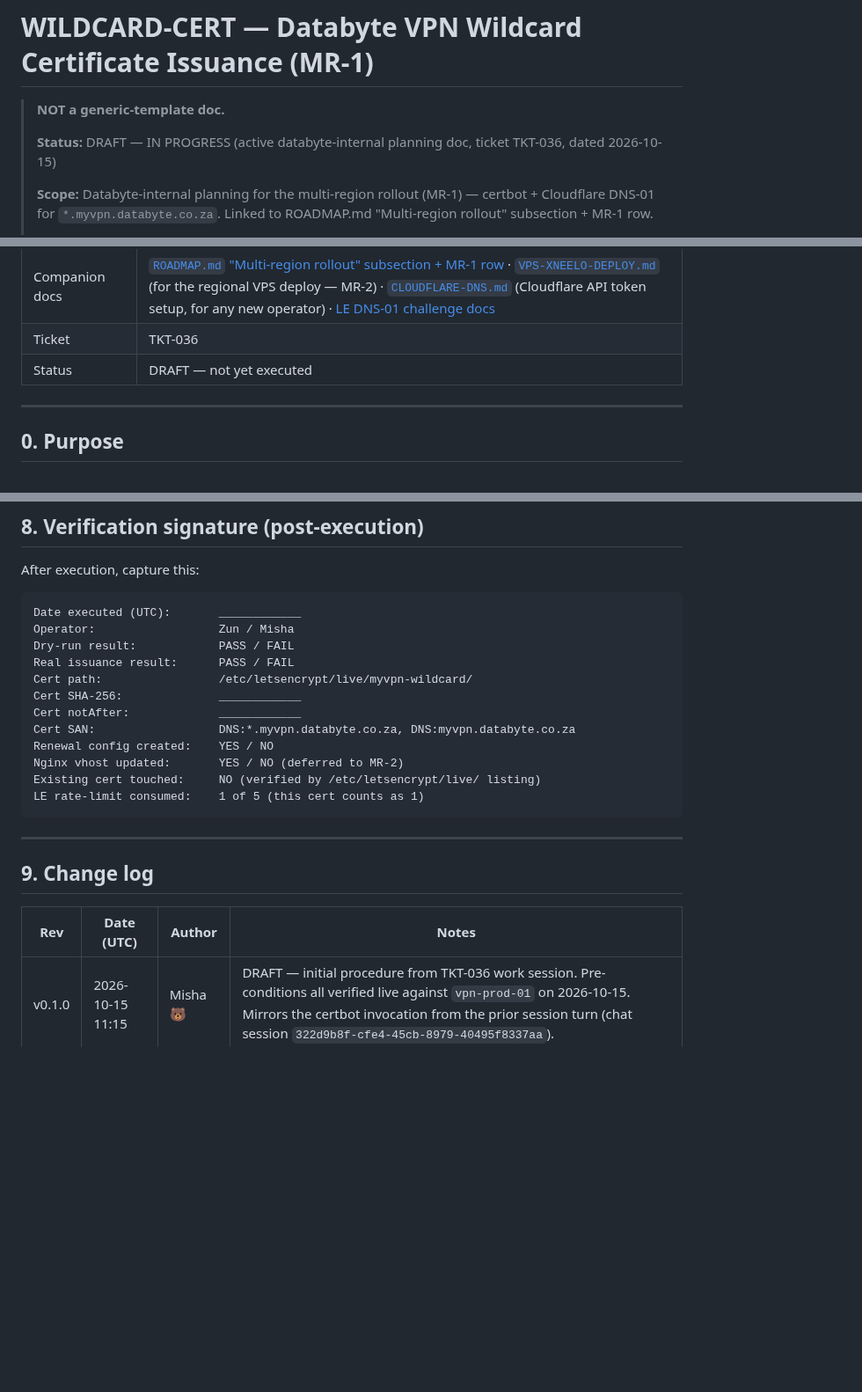
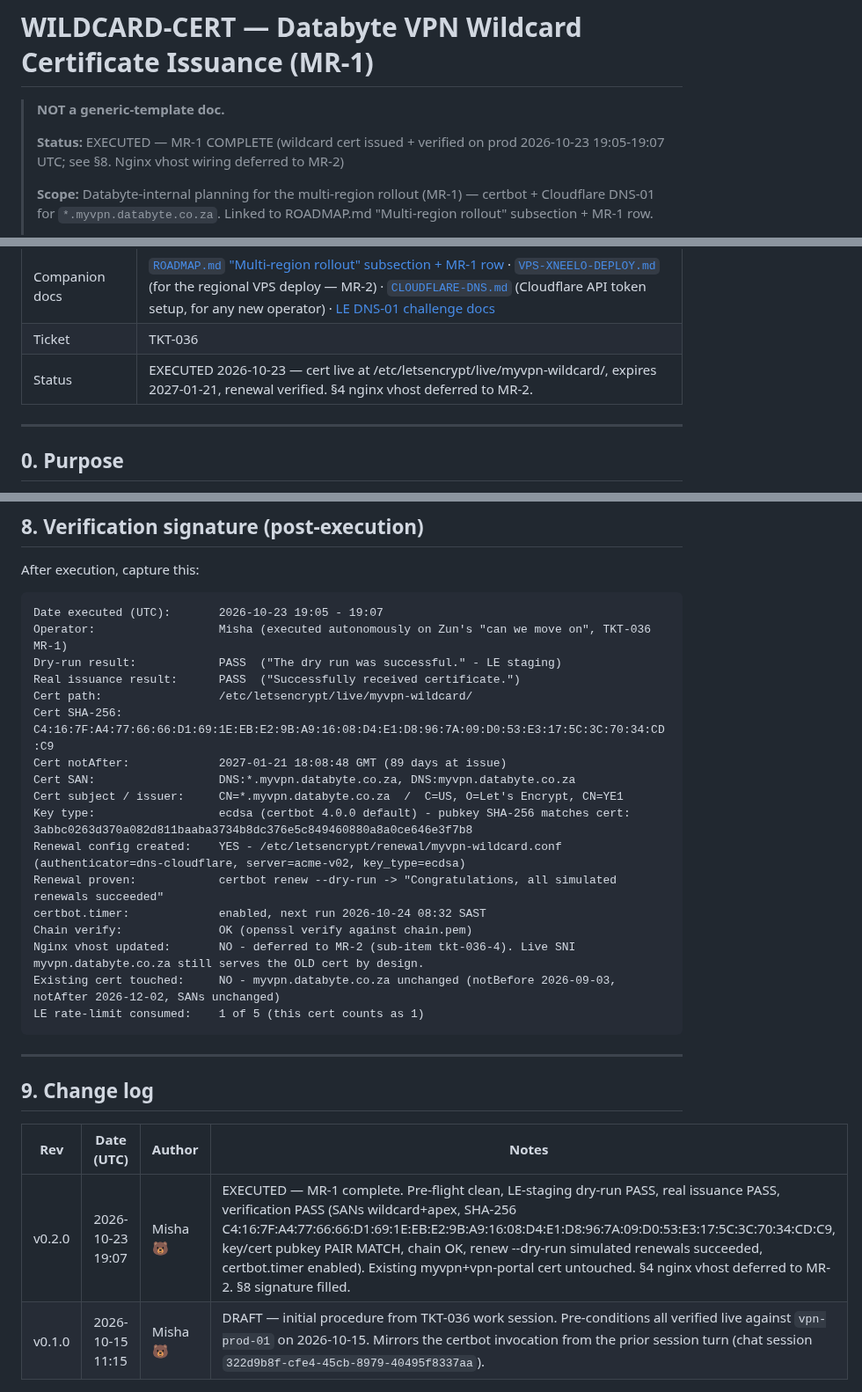
Before and after one commit to Dippie-WP/databyte-Ikev2, a Markdown page: docs/DRAFT-WILDCARD-CERT.md, 3 parts joined by grey strips. Shown at 88% size. Drawn GitHub-style; blank space fills up the shorter version.

Commit message:
docs(cert): DRAFT-WILDCARD-CERT v0.2.0 - MR-1 executed, wildcard cert live
Wildcard cert issued + verified on prod vpn-prod-01 2026-10-23 19:05-19:07 UTC.
- cert-name myvpn-wildcard, /etc/letsencrypt/live/myvpn-wildcard/, expires 2027-01-21
- SANs: *.myvpn.databyte.co.za + myvpn.databyte.co.za
- SHA-256 C4:16:7F:A4:77:66:66:D1:69:1E:EB:E2:9B:A9:16:08:D4:E1:D8:96:7A:09:D0:53:E3:17:5C:3C:70:34:CD:C9
- key_type ecdsa, key/cert pubkey PAIR MATCH, chain verify OK
- renewal config created; certbot renew --dry-run PASS; certbot.timer enabled
- existing myvpn+vpn-portal cert untouched; nginx vhost deferred to MR-2
- section 8 verification signature filled

Co-Authored-By: OpenClaw Misha <misha@openclaw>

````diff
--- a/docs/DRAFT-WILDCARD-CERT.md
+++ b/docs/DRAFT-WILDCARD-CERT.md
@@ -2,7 +2,7 @@
 
 > **NOT a generic-template doc.**
 >
-> **Status:** DRAFT — IN PROGRESS (active databyte-internal planning doc, ticket TKT-036, dated 2026-10-15)
+> **Status:** EXECUTED — MR-1 COMPLETE (wildcard cert issued + verified on prod 2026-10-23 19:05-19:07 UTC; see §8. Nginx vhost wiring deferred to MR-2)
 >
 > **Scope:** Databyte-internal planning for the multi-region rollout (MR-1) — certbot + Cloudflare DNS-01 for `*.myvpn.databyte.co.za`. Linked to ROADMAP.md "Multi-region rollout" subsection + MR-1 row.
 >
@@ -26,7 +26,7 @@
 | Live fact-check | 2026-10-15 11:00 UTC — verified against `vpn-prod-01` cert path `/etc/letsencrypt/live/myvpn.databyte.co.za/` (cert SAN: `myvpn.databyte.co.za`, `vpn-portal.databyte.co.za`; expires 2026-12-02), certbot `dns-cloudflare` plugin + `/root/.cloudflare.ini` (mode 0600) configured |
 | Companion docs | [`ROADMAP.md` "Multi-region rollout" subsection + MR-1 row](./ROADMAP.md) · [`VPS-XNEELO-DEPLOY.md`](./VPS-XNEELO-DEPLOY.md) (for the regional VPS deploy — MR-2) · [`CLOUDFLARE-DNS.md`](./CLOUDFLARE-DNS.md) (Cloudflare API token setup, for any new operator) · [LE DNS-01 challenge docs](https://letsencrypt.org/docs/challenge-types/#dns-01-challenge) |
 | Ticket | TKT-036 |
-| Status | DRAFT — not yet executed |
+| Status | EXECUTED 2026-10-23 — cert live at /etc/letsencrypt/live/myvpn-wildcard/, expires 2027-01-21, renewal verified. §4 nginx vhost deferred to MR-2. |
 
 ---
 
@@ -271,17 +271,22 @@ The cert can be issued and sit idle. The nginx vhost update only matters when a
 After execution, capture this:
 
 ```text
-Date executed (UTC):       ____________
-Operator:                  Zun / Misha
-Dry-run result:            PASS / FAIL
-Real issuance result:      PASS / FAIL
+Date executed (UTC):       2026-10-23 19:05 - 19:07
+Operator:                  Misha (executed autonomously on Zun's "can we move on", TKT-036 MR-1)
+Dry-run result:            PASS  ("The dry run was successful." - LE staging)
+Real issuance result:      PASS  ("Successfully received certificate.")
 Cert path:                 /etc/letsencrypt/live/myvpn-wildcard/
-Cert SHA-256:              ____________
-Cert notAfter:             ____________
+Cert SHA-256:              C4:16:7F:A4:77:66:66:D1:69:1E:EB:E2:9B:A9:16:08:D4:E1:D8:96:7A:09:D0:53:E3:17:5C:3C:70:34:CD:C9
+Cert notAfter:             2027-01-21 18:08:48 GMT (89 days at issue)
 Cert SAN:                  DNS:*.myvpn.databyte.co.za, DNS:myvpn.databyte.co.za
-Renewal config created:    YES / NO
-Nginx vhost updated:       YES / NO (deferred to MR-2)
-Existing cert touched:     NO (verified by /etc/letsencrypt/live/ listing)
+Cert subject / issuer:     CN=*.myvpn.databyte.co.za  /  C=US, O=Let's Encrypt, CN=YE1
+Key type:                  ecdsa (certbot 4.0.0 default) - pubkey SHA-256 matches cert: 3abbc0263d370a082d811baaba3734b8dc376e5c849460880a8a0ce646e3f7b8
+Renewal config created:    YES - /etc/letsencrypt/renewal/myvpn-wildcard.conf (authenticator=dns-cloudflare, server=acme-v02, key_type=ecdsa)
+Renewal proven:            certbot renew --dry-run -> "Congratulations, all simulated renewals succeeded"
+certbot.timer:             enabled, next run 2026-10-24 08:32 SAST
+Chain verify:              OK (openssl verify against chain.pem)
+Nginx vhost updated:       NO - deferred to MR-2 (sub-item tkt-036-4). Live SNI myvpn.databyte.co.za still serves the OLD cert by design.
+Existing cert touched:     NO - myvpn.databyte.co.za unchanged (notBefore 2026-09-03, notAfter 2026-12-02, SANs unchanged)
 LE rate-limit consumed:    1 of 5 (this cert counts as 1)
 ```
 
@@ -291,4 +296,5 @@ LE rate-limit consumed:    1 of 5 (this cert counts as 1)
 
 | Rev | Date (UTC) | Author | Notes |
 |---|---|---|---|
+| v0.2.0 | 2026-10-23 19:07 | Misha 🐻 | EXECUTED — MR-1 complete. Pre-flight clean, LE-staging dry-run PASS, real issuance PASS, verification PASS (SANs wildcard+apex, SHA-256 C4:16:7F:A4:77:66:66:D1:69:1E:EB:E2:9B:A9:16:08:D4:E1:D8:96:7A:09:D0:53:E3:17:5C:3C:70:34:CD:C9, key/cert pubkey PAIR MATCH, chain OK, renew --dry-run simulated renewals succeeded, certbot.timer enabled). Existing myvpn+vpn-portal cert untouched. §4 nginx vhost deferred to MR-2. §8 signature filled. |
 | v0.1.0 | 2026-10-15 11:15 | Misha 🐻 | DRAFT — initial procedure from TKT-036 work session. Pre-conditions all verified live against `vpn-prod-01` on 2026-10-15. Mirrors the certbot invocation from the prior session turn (chat session `322d9b8f-cfe4-45cb-8979-40495f8337aa`). |
````
